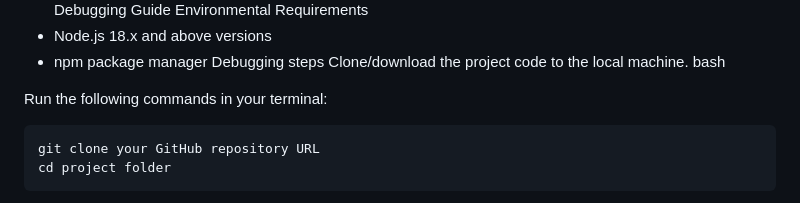
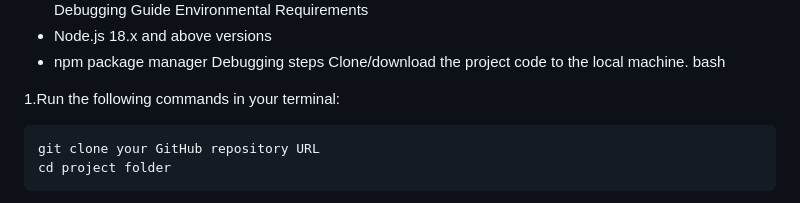
Before and after one commit to csc751/XGZnet, a Markdown page: README.md, the part around one of its changes. Drawn GitHub-style.

Commit message:
Fix formatting and update deployment guide in README
Fixed formatting issues in the Project Directory Structure section and updated the one-click deployment guide.

````diff
--- a/README.md
+++ b/README.md
@@ -254,7 +255,7 @@ Environmental Requirements
 Debugging steps
 Clone/download the project code to the local machine. bash
 
-Run the following commands in your terminal:
+1.Run the following commands in your terminal:
 
 ```
 git clone your GitHub repository URL
````
Also changed, not shown: other parts of README.md (+4 -3 lines).
